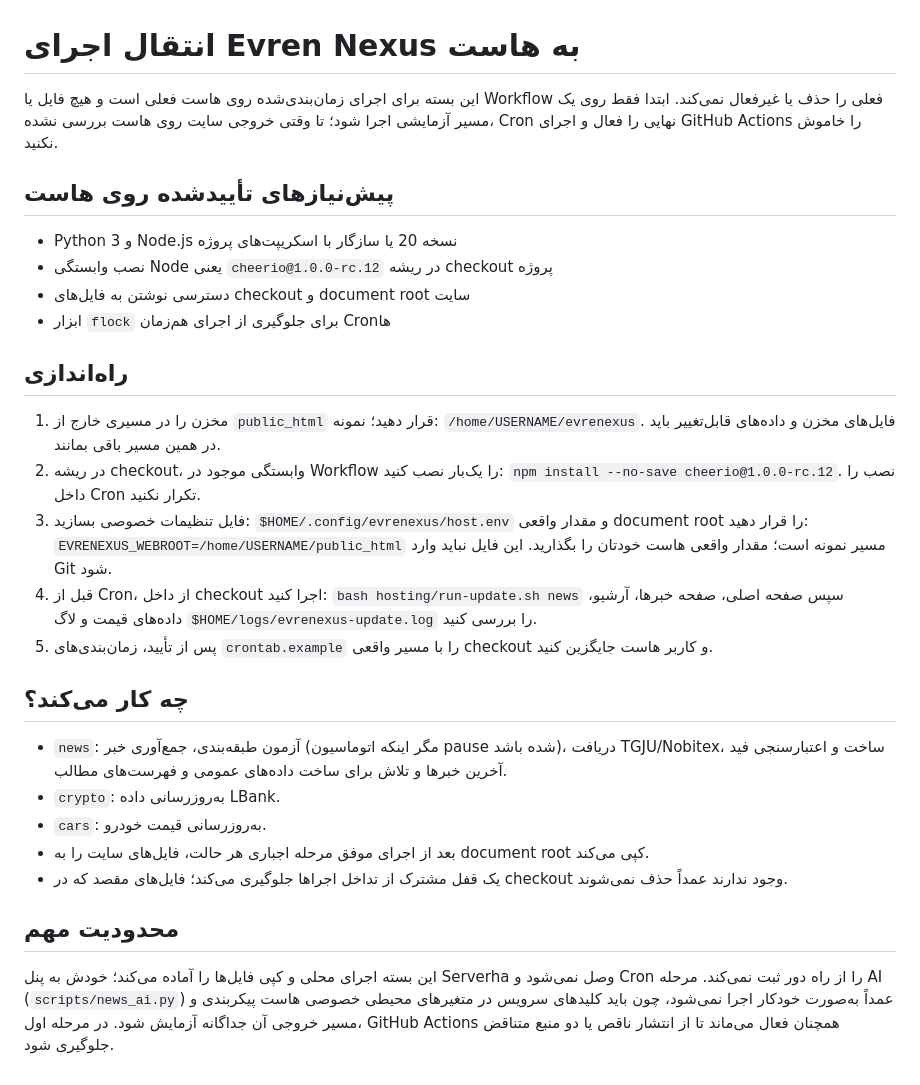
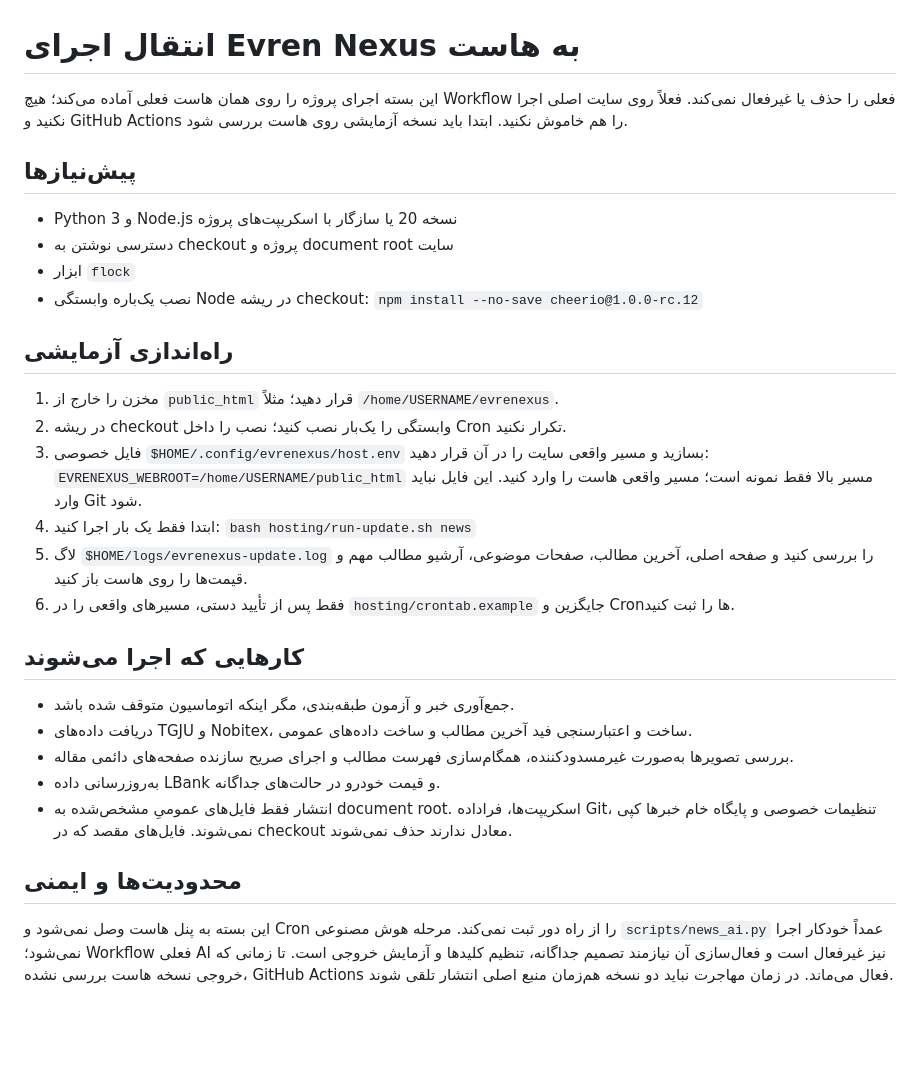
Before and after one commit to evrenexus/svgevrenexus-viewer, a Markdown page: hosting/README.md, the part around the change. Rendered like a GitHub page; blank space fills up the shorter version.

Commit message:
Document safer host setup and public-only deployment

```diff
--- a/hosting/README.md
+++ b/hosting/README.md
@@ -1,30 +1,30 @@
 # انتقال اجرای Evren Nexus به هاست
 
-این بسته برای اجرای زمان‌بندی‌شده روی هاست فعلی است و هیچ فایل یا Workflow فعلی را حذف یا غیرفعال نمی‌کند. ابتدا فقط روی یک مسیر آزمایشی اجرا شود؛ تا وقتی خروجی سایت روی هاست بررسی نشده، Cron نهایی را فعال و اجرای GitHub Actions را خاموش نکنید.
+این بسته اجرای پروژه را روی همان هاست فعلی آماده می‌کند؛ هیچ Workflow فعلی را حذف یا غیرفعال نمی‌کند. فعلاً روی سایت اصلی اجرا نکنید و GitHub Actions را هم خاموش نکنید. ابتدا باید نسخه آزمایشی روی هاست بررسی شود.
 
-## پیش‌نیازهای تأییدشده روی هاست
+## پیش‌نیازها
 - Python 3 و Node.js نسخه 20 یا سازگار با اسکریپت‌های پروژه
-- نصب وابستگی Node یعنی `cheerio@1.0.0-rc.12` در ریشه checkout پروژه
-- دسترسی نوشتن به فایل‌های checkout و document root سایت
-- ابزار `flock` برای جلوگیری از اجرای هم‌زمان Cronها
+- دسترسی نوشتن به checkout پروژه و document root سایت
+- ابزار `flock`
+- نصب یک‌باره وابستگی Node در ریشه checkout: `npm install --no-save cheerio@1.0.0-rc.12`
 
-## راه‌اندازی
-1. مخزن را در مسیری خارج از `public_html` قرار دهید؛ نمونه: `/home/USERNAME/evrenexus`. فایل‌های مخزن و داده‌های قابل‌تغییر باید در همین مسیر باقی بمانند.
-2. در ریشه checkout، وابستگی موجود در Workflow را یک‌بار نصب کنید: `npm install --no-save cheerio@1.0.0-rc.12`. نصب را داخل Cron تکرار نکنید.
-3. فایل تنظیمات خصوصی بسازید: `$HOME/.config/evrenexus/host.env` و مقدار واقعی document root را قرار دهید:
+## راه‌اندازی آزمایشی
+1. مخزن را خارج از `public_html` قرار دهید؛ مثلاً `/home/USERNAME/evrenexus`.
+2. در ریشه checkout وابستگی را یک‌بار نصب کنید؛ نصب را داخل Cron تکرار نکنید.
+3. فایل خصوصی `$HOME/.config/evrenexus/host.env` بسازید و مسیر واقعی سایت را در آن قرار دهید:
    `EVRENEXUS_WEBROOT=/home/USERNAME/public_html`
-   مسیر نمونه است؛ مقدار واقعی هاست خودتان را بگذارید. این فایل نباید وارد Git شود.
-4. قبل از Cron، از داخل checkout اجرا کنید:
+   مسیر بالا فقط نمونه است؛ مسیر واقعی هاست را وارد کنید. این فایل نباید وارد Git شود.
+4. ابتدا فقط یک بار اجرا کنید:
    `bash hosting/run-update.sh news`
-   سپس صفحه اصلی، صفحه خبرها، آرشیو، داده‌های قیمت و لاگ `$HOME/logs/evrenexus-update.log` را بررسی کنید.
-5. پس از تأیید، زمان‌بندی‌های `crontab.example` را با مسیر واقعی checkout و کاربر هاست جایگزین کنید.
+5. لاگ `$HOME/logs/evrenexus-update.log` را بررسی کنید و صفحه اصلی، آخرین مطالب، صفحات موضوعی، آرشیو مطالب مهم و قیمت‌ها را روی هاست باز کنید.
+6. فقط پس از تأیید دستی، مسیرهای واقعی را در `hosting/crontab.example` جایگزین و Cronها را ثبت کنید.
 
-## چه کار می‌کند؟
-- `news`: آزمون طبقه‌بندی، جمع‌آوری خبر (مگر اینکه اتوماسیون pause شده باشد)، دریافت TGJU/Nobitex، ساخت و اعتبارسنجی فید آخرین خبرها و تلاش برای ساخت داده‌های عمومی و فهرست‌های مطالب.
-- `crypto`: به‌روزرسانی داده LBank.
-- `cars`: به‌روزرسانی قیمت خودرو.
-- بعد از اجرای موفق مرحله اجباری هر حالت، فایل‌های سایت را به document root کپی می‌کند.
-- یک قفل مشترک از تداخل اجراها جلوگیری می‌کند؛ فایل‌های مقصد که در checkout وجود ندارند عمداً حذف نمی‌شوند.
+## کارهایی که اجرا می‌شوند
+- جمع‌آوری خبر و آزمون طبقه‌بندی، مگر اینکه اتوماسیون متوقف شده باشد.
+- دریافت داده‌های TGJU و Nobitex، ساخت و اعتبارسنجی فید آخرین مطالب و ساخت داده‌های عمومی.
+- بررسی تصویرها به‌صورت غیرمسدودکننده، همگام‌سازی فهرست مطالب و اجرای صریح سازنده صفحه‌های دائمی مقاله.
+- به‌روزرسانی داده LBank و قیمت خودرو در حالت‌های جداگانه.
+- انتشار فقط فایل‌های عمومیِ مشخص‌شده به document root. اسکریپت‌ها، فراداده Git، تنظیمات خصوصی و پایگاه خام خبرها کپی نمی‌شوند. فایل‌های مقصد که در checkout معادل ندارند حذف نمی‌شوند.
 
-## محدودیت مهم
-این بسته اجرای محلی و کپی فایل‌ها را آماده می‌کند؛ خودش به پنل Serverha وصل نمی‌شود و Cron را از راه دور ثبت نمی‌کند. مرحله AI (`scripts/news_ai.py`) عمداً به‌صورت خودکار اجرا نمی‌شود، چون باید کلیدهای سرویس در متغیرهای محیطی خصوصی هاست پیکربندی و مسیر خروجی آن جداگانه آزمایش شود. در مرحله اول، GitHub Actions همچنان فعال می‌ماند تا از انتشار ناقص یا دو منبع متناقض جلوگیری شود.
+## محدودیت‌ها و ایمنی
+این بسته به پنل هاست وصل نمی‌شود و Cron را از راه دور ثبت نمی‌کند. مرحله هوش مصنوعی `scripts/news_ai.py` عمداً خودکار اجرا نمی‌شود؛ Workflow فعلی AI نیز غیرفعال است و فعال‌سازی آن نیازمند تصمیم جداگانه، تنظیم کلیدها و آزمایش خروجی است. تا زمانی که خروجی نسخه هاست بررسی نشده، GitHub Actions فعال می‌ماند. در زمان مهاجرت نباید دو نسخه هم‌زمان منبع اصلی انتشار تلقی شوند.
```
